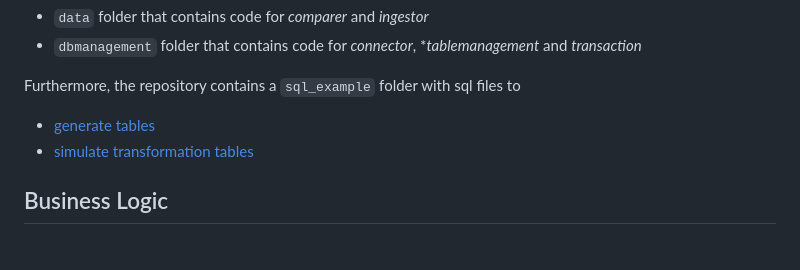
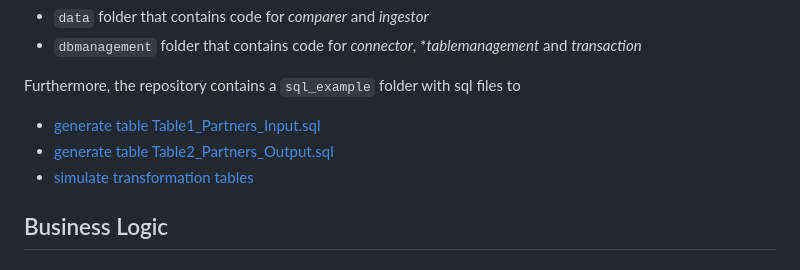
Before and after one commit to idini/transformation_scd2, a Markdown page: README.md, the part around the change. Drawn GitHub-style.

Commit message:
change links for sql

```diff
--- a/README.md
+++ b/README.md
@@ -104,7 +104,8 @@ The `lib` code is composed by
  - `dbmanagement` folder that contains code for *connector*, **tablemanagement* and *transaction*
 
 Furthermore, the repository contains a `sql_example` folder with sql files to
- - [generate tables](./sql_example/setup_tables)
+ - [generate table Table1_Partners_Input.sql](./sql_example/setup_tables/create_populate_Table_1_Partners_Input.sql)
+ - [generate table Table2_Partners_Output.sql](./sql_example/setup_tables/create_populate_Table2_Partners_Output.sql)
  - [simulate transformation tables](./sql_example/update_table_2_partners_output.sql2)
 
 ## Business Logic
```
